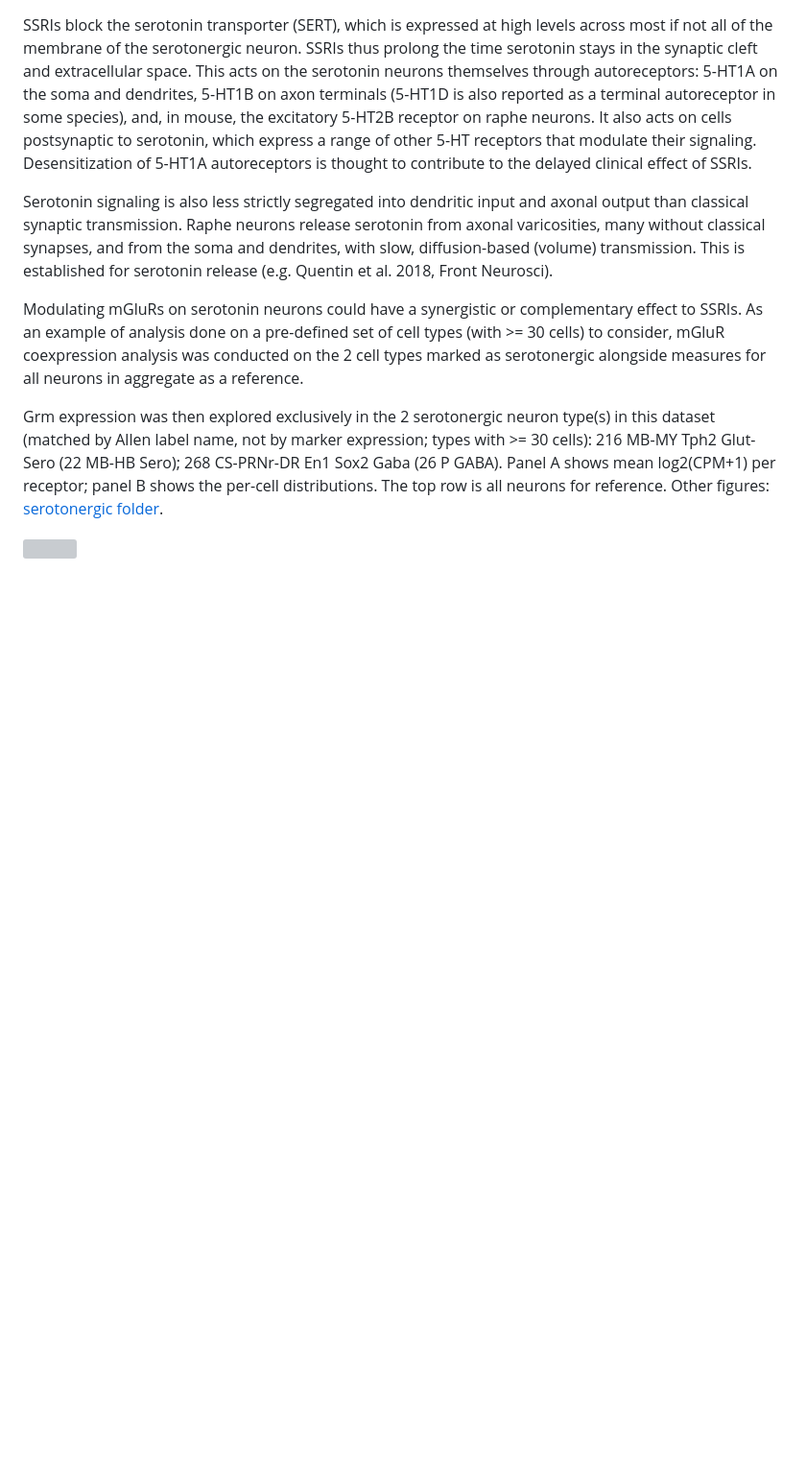
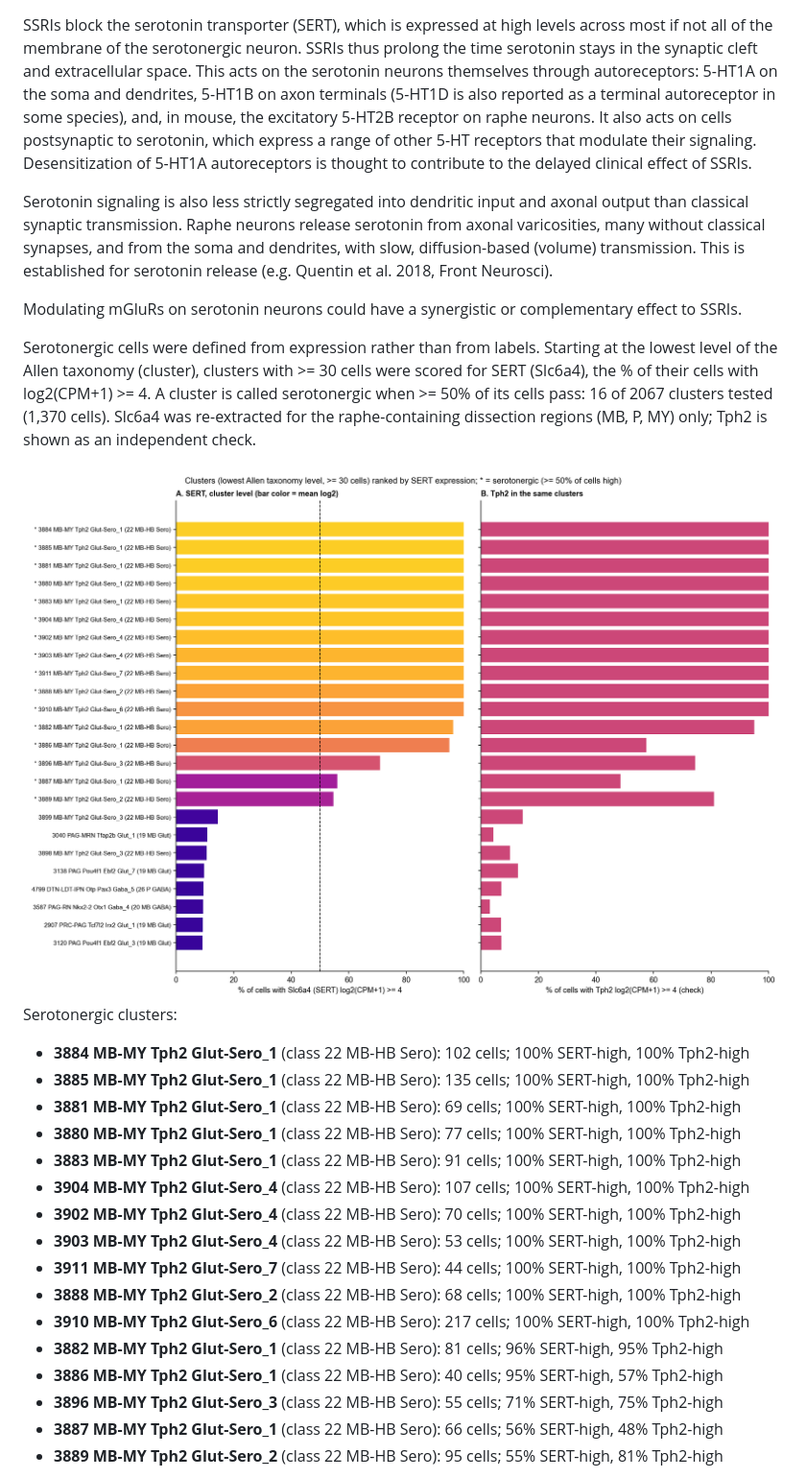
Before and after one commit to slbonanno/mglurs-brain-sc-datasets, a Markdown page: README.md, the part around one of its changes. Shown at 96% size. Rendered like a GitHub page; pictures changed too: figures/allen_wmb/serotonergic_sert_defined/SERT_1_cluster_expression.png (added); blank space fills up the shorter version; grey boxes are pictures that could not be loaded.

Commit message:
Define serotonergic clusters by SERT expression; all-pairs Grm analysis, heatmaps and violins
Co-Authored-By: Claude Sonnet 5.5 <noreply@anthropic.com>

Claude-Session: https://claude.ai/code/session_01KFPffrMSKnZhb77F2SY6Li

```diff
--- a/README.md
+++ b/README.md
@@ -191,8 +191,28 @@ SSRIs block the serotonin transporter (SERT), which is expressed at high levels
 
 Serotonin signaling is also less strictly segregated into dendritic input and axonal output than classical synaptic transmission. Raphe neurons release serotonin from axonal varicosities, many without classical synapses, and from the soma and dendrites, with slow, diffusion-based (volume) transmission. This is established for serotonin release (e.g. Quentin et al. 2018, Front Neurosci).
 
-Modulating mGluRs on serotonin neurons could have a synergistic or complementary effect to SSRIs. As an example of analysis done on a pre-defined set of cell types (with >= 30 cells) to consider, mGluR coexpression analysis was conducted on the 2 cell types marked as serotonergic alongside measures for all neurons in aggregate as a reference.
+Modulating mGluRs on serotonin neurons could have a synergistic or complementary effect to SSRIs.
 
-Grm expression was then explored exclusively in the 2 serotonergic neuron type(s) in this dataset (matched by Allen label name, not by marker expression; types with >= 30 cells): 216 MB-MY Tph2 Glut-Sero (22 MB-HB Sero); 268 CS-PRNr-DR En1 Sox2 Gaba (26 P GABA). Panel A shows mean log2(CPM+1) per receptor; panel B shows the per-cell distributions. The top row is all neurons for reference. Other figures: [serotonergic folder](figures/allen_wmb/serotonergic/).
+Serotonergic cells were defined from expression rather than from labels. Starting at the lowest level of the Allen taxonomy (cluster), clusters with >= 30 cells were scored for SERT (Slc6a4), the % of their cells with log2(CPM+1) >= 4. A cluster is called serotonergic when >= 50% of its cells pass: 16 of 2067 clusters tested (1,370 cells). Slc6a4 was re-extracted for the raphe-containing dissection regions (MB, P, MY) only; Tph2 is shown as an independent check.
 
-<img src="figures/allen_wmb/serotonergic/GRM_SERO_3_heatmap_violins.png" width="1000">
+<img src="figures/allen_wmb/serotonergic_sert_defined/SERT_1_cluster_expression.png" width="900">
+
+Serotonergic clusters:
+
+- **3884 MB-MY Tph2 Glut-Sero_1** (class 22 MB-HB Sero): 102 cells; 100% SERT-high, 100% Tph2-high
+- **3885 MB-MY Tph2 Glut-Sero_1** (class 22 MB-HB Sero): 135 cells; 100% SERT-high, 100% Tph2-high
+- **3881 MB-MY Tph2 Glut-Sero_1** (class 22 MB-HB Sero): 69 cells; 100% SERT-high, 100% Tph2-high
+- **3880 MB-MY Tph2 Glut-Sero_1** (class 22 MB-HB Sero): 77 cells; 100% SERT-high, 100% Tph2-high
+- **3883 MB-MY Tph2 Glut-Sero_1** (class 22 MB-HB Sero): 91 cells; 100% SERT-high, 100% Tph2-high
+- **3904 MB-MY Tph2 Glut-Sero_4** (class 22 MB-HB Sero): 107 cells; 100% SERT-high, 100% Tph2-high
+- **3902 MB-MY Tph2 Glut-Sero_4** (class 22 MB-HB Sero): 70 cells; 100% SERT-high, 100% Tph2-high
+- **3903 MB-MY Tph2 Glut-Sero_4** (class 22 MB-HB Sero): 53 cells; 100% SERT-high, 100% Tph2-high
+- **3911 MB-MY Tph2 Glut-Sero_7** (class 22 MB-HB Sero): 44 cells; 100% SERT-high, 100% Tph2-high
+- **3888 MB-MY Tph2 Glut-Sero_2** (class 22 MB-HB Sero): 68 cells; 100% SERT-high, 100% Tph2-high
+- **3910 MB-MY Tph2 Glut-Sero_6** (class 22 MB-HB Sero): 217 cells; 100% SERT-high, 100% Tph2-high
+- **3882 MB-MY Tph2 Glut-Sero_1** (class 22 MB-HB Sero): 81 cells; 96% SERT-high, 95% Tph2-high
+- **3886 MB-MY Tph2 Glut-Sero_1** (class 22 MB-HB Sero): 40 cells; 95% SERT-high, 57% Tph2-high
+- **3896 MB-MY Tph2 Glut-Sero_3** (class 22 MB-HB Sero): 55 cells; 71% SERT-high, 75% Tph2-high
+- **3887 MB-MY Tph2 Glut-Sero_1** (class 22 MB-HB Sero): 66 cells; 56% SERT-high, 48% Tph2-high
+- **3889 MB-MY Tph2 Glut-Sero_2** (class 22 MB-HB Sero): 95 cells; 55% SERT-high, 81% Tph2-high
+
```
Also changed, not shown: other parts of README.md (+9 -0 lines), figures/allen_wmb/serotonergic_sert_defined/SERT_2_allpairs_heatmap.png (added), figures/allen_wmb/serotonergic_sert_defined/SERT_3_heatmap_violins.png (added), 3 other files.
